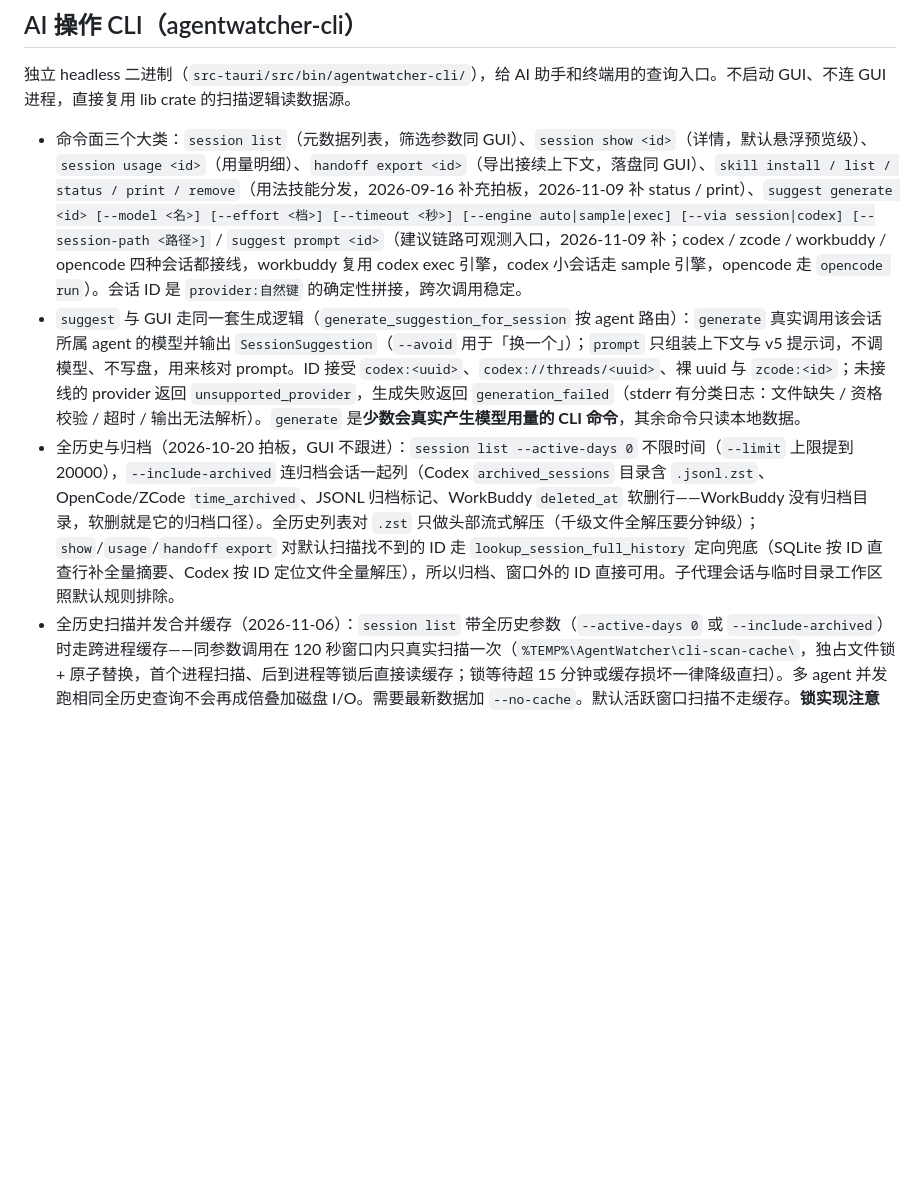
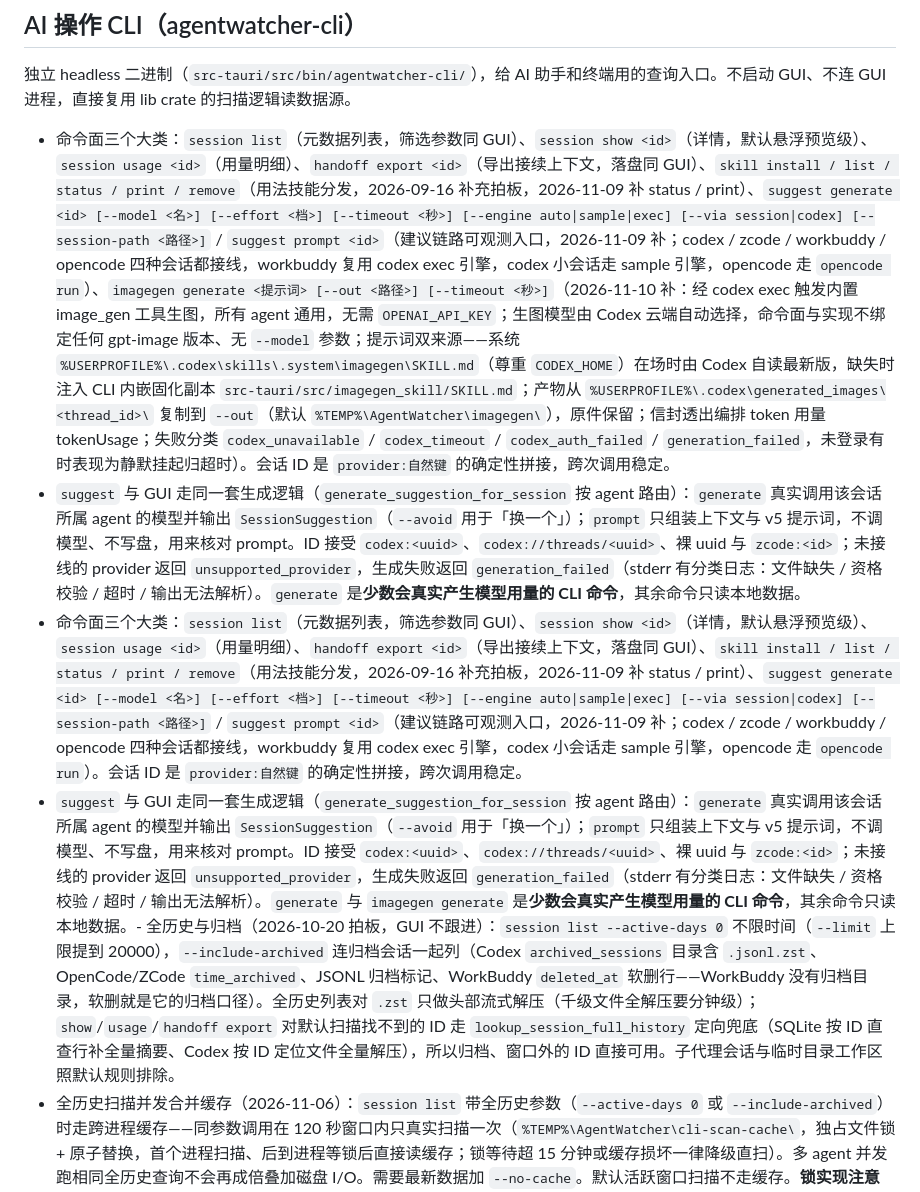
Before and after one commit to pb763396199/AgentWatcher, a Markdown page: AGENTS.md, the part around the change. Rendered like a GitHub page; blank space fills up the shorter version.

Commit message:
docs(cli): AGENTS 口径补 imagegen generate
Work-Item: mbvtfbzr Codex 生图 CLI 命令
Step: S5
Skill: aes-execute

```diff
--- a/AGENTS.md
+++ b/AGENTS.md
@@ -74,9 +74,10 @@ VS Code CLI 查找顺序（在 `find_code_cli_path` 里）：先 PATH 里的 `co
 
 独立 headless 二进制（`src-tauri/src/bin/agentwatcher-cli/`），给 AI 助手和终端用的查询入口。不启动 GUI、不连 GUI 进程，直接复用 lib crate 的扫描逻辑读数据源。
 
+- 命令面三个大类：`session list`（元数据列表，筛选参数同 GUI）、`session show <id>`（详情，默认悬浮预览级）、`session usage <id>`（用量明细）、`handoff export <id>`（导出接续上下文，落盘同 GUI）、`skill install / list / status / print / remove`（用法技能分发，2026-09-16 补充拍板，2026-11-09 补 status / print）、`suggest generate <id> [--model <名>] [--effort <档>] [--timeout <秒>] [--engine auto|sample|exec] [--via session|codex] [--session-path <路径>]` / `suggest prompt <id>`（建议链路可观测入口，2026-11-09 补；codex / zcode / workbuddy / opencode 四种会话都接线，workbuddy 复用 codex exec 引擎，codex 小会话走 sample 引擎，opencode 走 `opencode run`）、`imagegen generate <提示词> [--out <路径>] [--timeout <秒>]`（2026-11-10 补：经 codex exec 触发内置 image_gen 工具生图，所有 agent 通用，无需 `OPENAI_API_KEY`；生图模型由 Codex 云端自动选择，命令面与实现不绑定任何 gpt-image 版本、无 `--model` 参数；提示词双来源——系统 `%USERPROFILE%\.codex\skills\.system\imagegen\SKILL.md`（尊重 `CODEX_HOME`）在场时由 Codex 自读最新版，缺失时注入 CLI 内嵌固化副本 `src-tauri/src/imagegen_skill/SKILL.md`；产物从 `%USERPROFILE%\.codex\generated_images\<thread_id>\` 复制到 `--out`（默认 `%TEMP%\AgentWatcher\imagegen\`），原件保留；信封透出编排 token 用量 tokenUsage；失败分类 `codex_unavailable` / `codex_timeout` / `codex_auth_failed` / `generation_failed`，未登录有时表现为静默挂起归超时）。会话 ID 是 `provider:自然键` 的确定性拼接，跨次调用稳定。
+- `suggest` 与 GUI 走同一套生成逻辑（`generate_suggestion_for_session` 按 agent 路由）：`generate` 真实调用该会话所属 agent 的模型并输出 `SessionSuggestion`（`--avoid` 用于「换一个」）；`prompt` 只组装上下文与 v5 提示词，不调模型、不写盘，用来核对 prompt。ID 接受 `codex:<uuid>`、`codex://threads/<uuid>`、裸 uuid 与 `zcode:<id>`；未接线的 provider 返回 `unsupported_provider`，生成失败返回 `generation_failed`（stderr 有分类日志：文件缺失 / 资格校验 / 超时 / 输出无法解析）。`generate` 是**少数会真实产生模型用量的 CLI 命令**，其余命令只读本地数据。
 - 命令面三个大类：`session list`（元数据列表，筛选参数同 GUI）、`session show <id>`（详情，默认悬浮预览级）、`session usage <id>`（用量明细）、`handoff export <id>`（导出接续上下文，落盘同 GUI）、`skill install / list / status / print / remove`（用法技能分发，2026-09-16 补充拍板，2026-11-09 补 status / print）、`suggest generate <id> [--model <名>] [--effort <档>] [--timeout <秒>] [--engine auto|sample|exec] [--via session|codex] [--session-path <路径>]` / `suggest prompt <id>`（建议链路可观测入口，2026-11-09 补；codex / zcode / workbuddy / opencode 四种会话都接线，workbuddy 复用 codex exec 引擎，codex 小会话走 sample 引擎，opencode 走 `opencode run`）。会话 ID 是 `provider:自然键` 的确定性拼接，跨次调用稳定。
-- `suggest` 与 GUI 走同一套生成逻辑（`generate_suggestion_for_session` 按 agent 路由）：`generate` 真实调用该会话所属 agent 的模型并输出 `SessionSuggestion`（`--avoid` 用于「换一个」）；`prompt` 只组装上下文与 v5 提示词，不调模型、不写盘，用来核对 prompt。ID 接受 `codex:<uuid>`、`codex://threads/<uuid>`、裸 uuid 与 `zcode:<id>`；未接线的 provider 返回 `unsupported_provider`，生成失败返回 `generation_failed`（stderr 有分类日志：文件缺失 / 资格校验 / 超时 / 输出无法解析）。`generate` 是**少数会真实产生模型用量的 CLI 命令**，其余命令只读本地数据。
-- 全历史与归档（2026-10-20 拍板，GUI 不跟进）：`session list --active-days 0` 不限时间（`--limit` 上限提到 20000），`--include-archived` 连归档会话一起列（Codex `archived_sessions` 目录含 `.jsonl.zst`、OpenCode/ZCode `time_archived`、JSONL 归档标记、WorkBuddy `deleted_at` 软删行——WorkBuddy 没有归档目录，软删就是它的归档口径）。全历史列表对 `.zst` 只做头部流式解压（千级文件全解压要分钟级）；`show`/`usage`/`handoff export` 对默认扫描找不到的 ID 走 `lookup_session_full_history` 定向兜底（SQLite 按 ID 直查行补全量摘要、Codex 按 ID 定位文件全量解压），所以归档、窗口外的 ID 直接可用。子代理会话与临时目录工作区照默认规则排除。
+- `suggest` 与 GUI 走同一套生成逻辑（`generate_suggestion_for_session` 按 agent 路由）：`generate` 真实调用该会话所属 agent 的模型并输出 `SessionSuggestion`（`--avoid` 用于「换一个」）；`prompt` 只组装上下文与 v5 提示词，不调模型、不写盘，用来核对 prompt。ID 接受 `codex:<uuid>`、`codex://threads/<uuid>`、裸 uuid 与 `zcode:<id>`；未接线的 provider 返回 `unsupported_provider`，生成失败返回 `generation_failed`（stderr 有分类日志：文件缺失 / 资格校验 / 超时 / 输出无法解析）。`generate` 与 `imagegen generate` 是**少数会真实产生模型用量的 CLI 命令**，其余命令只读本地数据。- 全历史与归档（2026-10-20 拍板，GUI 不跟进）：`session list --active-days 0` 不限时间（`--limit` 上限提到 20000），`--include-archived` 连归档会话一起列（Codex `archived_sessions` 目录含 `.jsonl.zst`、OpenCode/ZCode `time_archived`、JSONL 归档标记、WorkBuddy `deleted_at` 软删行——WorkBuddy 没有归档目录，软删就是它的归档口径）。全历史列表对 `.zst` 只做头部流式解压（千级文件全解压要分钟级）；`show`/`usage`/`handoff export` 对默认扫描找不到的 ID 走 `lookup_session_full_history` 定向兜底（SQLite 按 ID 直查行补全量摘要、Codex 按 ID 定位文件全量解压），所以归档、窗口外的 ID 直接可用。子代理会话与临时目录工作区照默认规则排除。
 - 全历史扫描并发合并缓存（2026-11-06）：`session list` 带全历史参数（`--active-days 0` 或 `--include-archived`）时走跨进程缓存——同参数调用在 120 秒窗口内只真实扫描一次（`%TEMP%\AgentWatcher\cli-scan-cache\`，独占文件锁 + 原子替换，首个进程扫描、后到进程等锁后直接读缓存；锁等待超 15 分钟或缓存损坏一律降级直扫）。多 agent 并发跑相同全历史查询不会再成倍叠加磁盘 I/O。需要最新数据加 `--no-cache`。默认活跃窗口扫描不走缓存。**锁实现注意（2026-11-10 修）**：Windows 上文件被独占锁定时，再次 `open` 会返回「拒绝访问」——`FileLock::acquire` 若用 `open(...).ok()?` 会把「打不开文件」误判成「等锁超时」而放弃合并，导致竞争进程各自真实扫描。open 失败必须与锁冲突一样按「锁被占」轮询重试。
 - 输出契约：全局 `--format json|human`（默认 json）。json 模式一条命令只往 stdout 写一个信封 `{ command, ok, data, error, messages }`（camelCase），失败也走信封；退出码 0 成功 / 1 命令失败（含 ID 不存在）/ 2 用法错误。空结果、未安装 provider 都不是失败。
 - 内容分级（隐私边界，任务 agent-cli 拍板）：list 只给卡片级元数据，不含对话文本；show 默认到悬浮预览级；`--content` 才给正文——OpenCode/ZCode 给 transcript 导出路径，其余给最后输入输出节选加原始文件路径。改这条分级必须同步改契约测试里「列表不得含 lastUserMessage/lastAiMessage」的断言。
```
